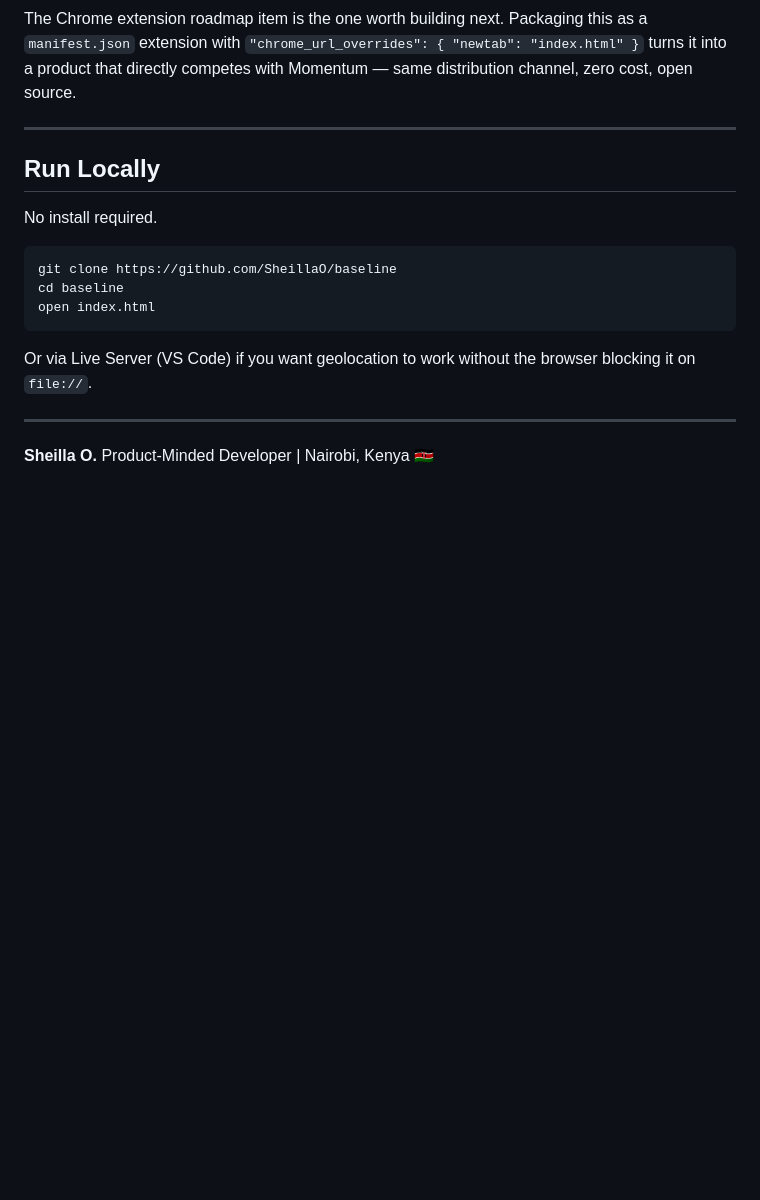
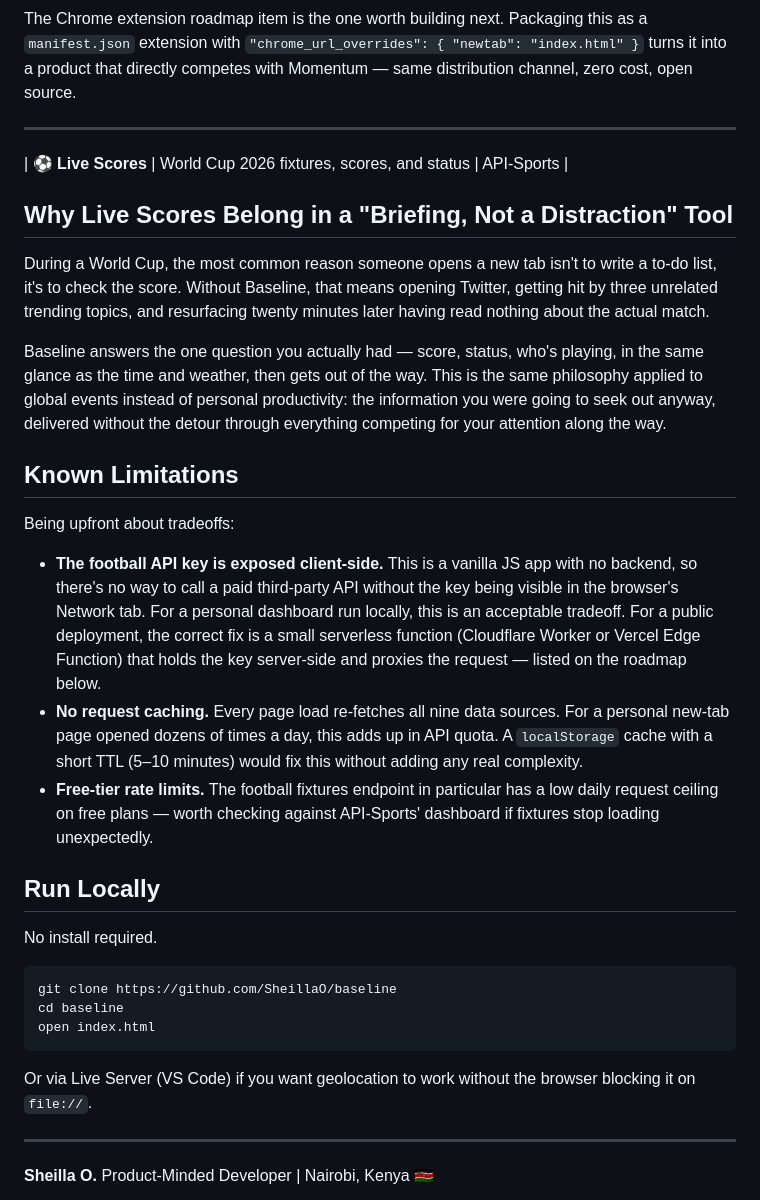
Before and after one commit to SheillaO/Baseline, a Markdown page: README.md, the part around the change. Drawn GitHub-style; blank space fills up the shorter version.

```diff
--- a/README.md
+++ b/README.md
@@ -266,7 +266,45 @@ open source.
 
 ---
 
+| ⚽ **Live Scores** | World Cup 2026 fixtures, scores, and status | API-Sports |
 
+## Why Live Scores Belong in a "Briefing, Not a Distraction" Tool
+
+During a World Cup, the most common reason someone opens a new
+tab isn't to write a to-do list, it's to check the score.
+Without Baseline, that means opening Twitter, getting hit by
+three unrelated trending topics, and resurfacing twenty minutes
+later having read nothing about the actual match.
+
+Baseline answers the one question you actually had — score,
+status, who's playing, in the same glance as the time and
+weather, then gets out of the way. This is the same philosophy
+applied to global events instead of personal productivity:
+the information you were going to seek out anyway, delivered
+without the detour through everything competing for your
+attention along the way.
+
+## Known Limitations
+
+Being upfront about tradeoffs:
+
+- **The football API key is exposed client-side.** This is a
+  vanilla JS app with no backend, so there's no way to call a
+  paid third-party API without the key being visible in the
+  browser's Network tab. For a personal dashboard run locally,
+  this is an acceptable tradeoff. For a public deployment, the
+  correct fix is a small serverless function (Cloudflare Worker
+  or Vercel Edge Function) that holds the key server-side and
+  proxies the request — listed on the roadmap below.
+- **No request caching.** Every page load re-fetches all nine
+  data sources. For a personal new-tab page opened dozens of
+  times a day, this adds up in API quota. A `localStorage`
+  cache with a short TTL (5–10 minutes) would fix this without
+  adding any real complexity.
+- **Free-tier rate limits.** The football fixtures endpoint in
+  particular has a low daily request ceiling on free plans —
+  worth checking against API-Sports' dashboard if fixtures stop
+  loading unexpectedly.
 
 ## Run Locally
 
```
